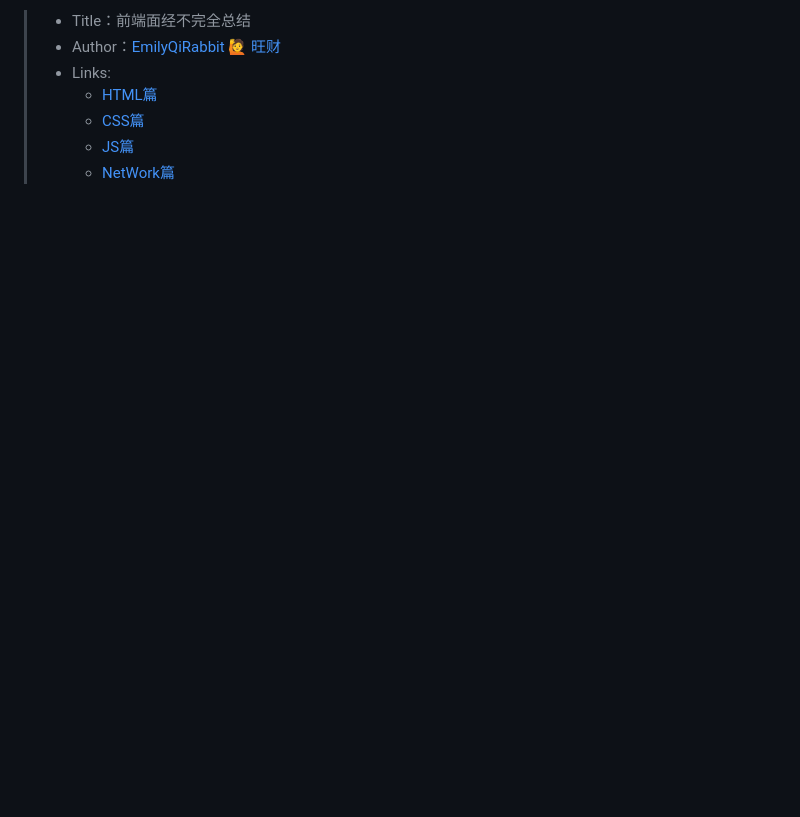
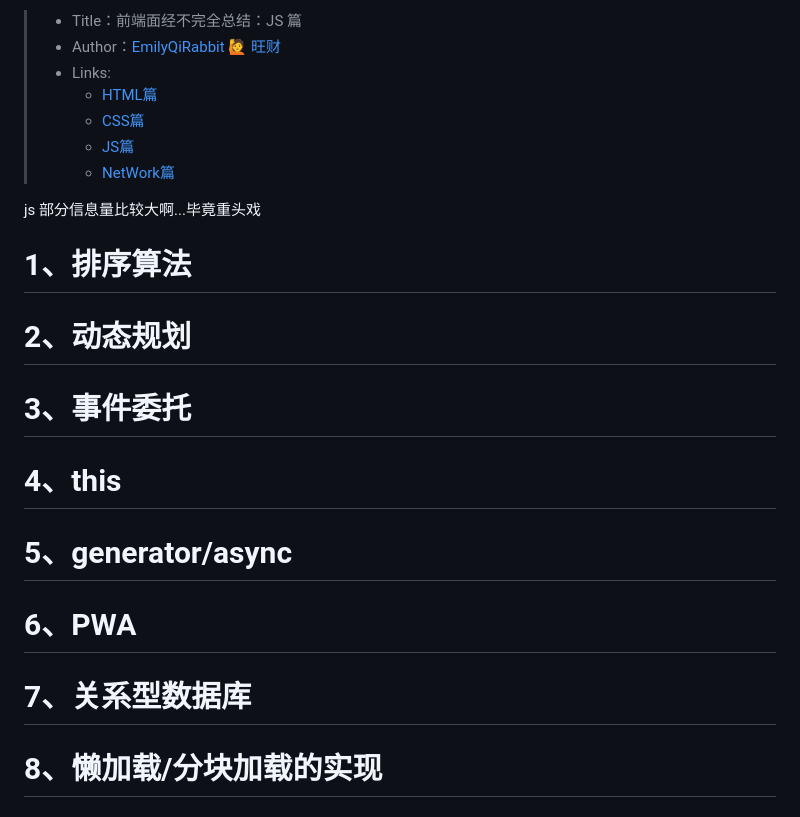
Before and after one commit to EmilyQiRabbit/CodingRepository, a Markdown page: InterviewSummery/js.md, the part around the change. GitHub-like rendering; blank space fills up the shorter version.

```diff
--- a/InterviewSummery/js.md
+++ b/InterviewSummery/js.md
@@ -1,7 +1,25 @@
-> * Title：前端面经不完全总结
+> * Title：前端面经不完全总结：JS 篇
 > * Author：[EmilyQiRabbit 🙋 旺财](https://github.com/EmilyQiRabbit)
 > * Links:
 >      * [HTML篇](https://github.com/EmilyQiRabbit/CodingRepository/blob/master/InterviewSummery/html.md)
 >      * [CSS篇](https://github.com/EmilyQiRabbit/CodingRepository/blob/master/InterviewSummery/css.md)
 >      * [JS篇](https://github.com/EmilyQiRabbit/CodingRepository/blob/master/InterviewSummery/js.md)
 >      * [NetWork篇](https://github.com/EmilyQiRabbit/CodingRepository/blob/master/InterviewSummery/network.md)
+
+js 部分信息量比较大啊...毕竟重头戏
+
+# 1、排序算法
+
+# 2、动态规划
+
+# 3、事件委托
+
+# 4、this
+
+# 5、generator/async
+
+# 6、PWA
+
+# 7、关系型数据库
+
+# 8、懒加载/分块加载的实现
```
Also changed, not shown: InterviewSummery/network.md (+56 -1 lines), imgs/3.png (added), imgs/4.png (added).
